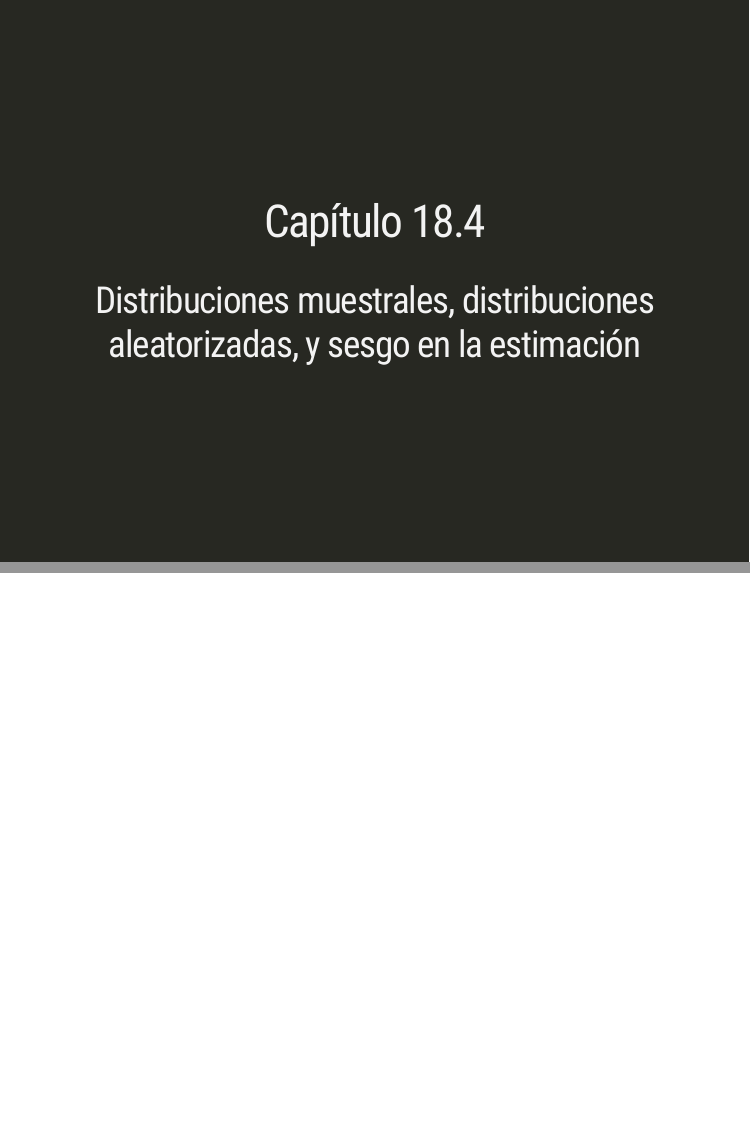
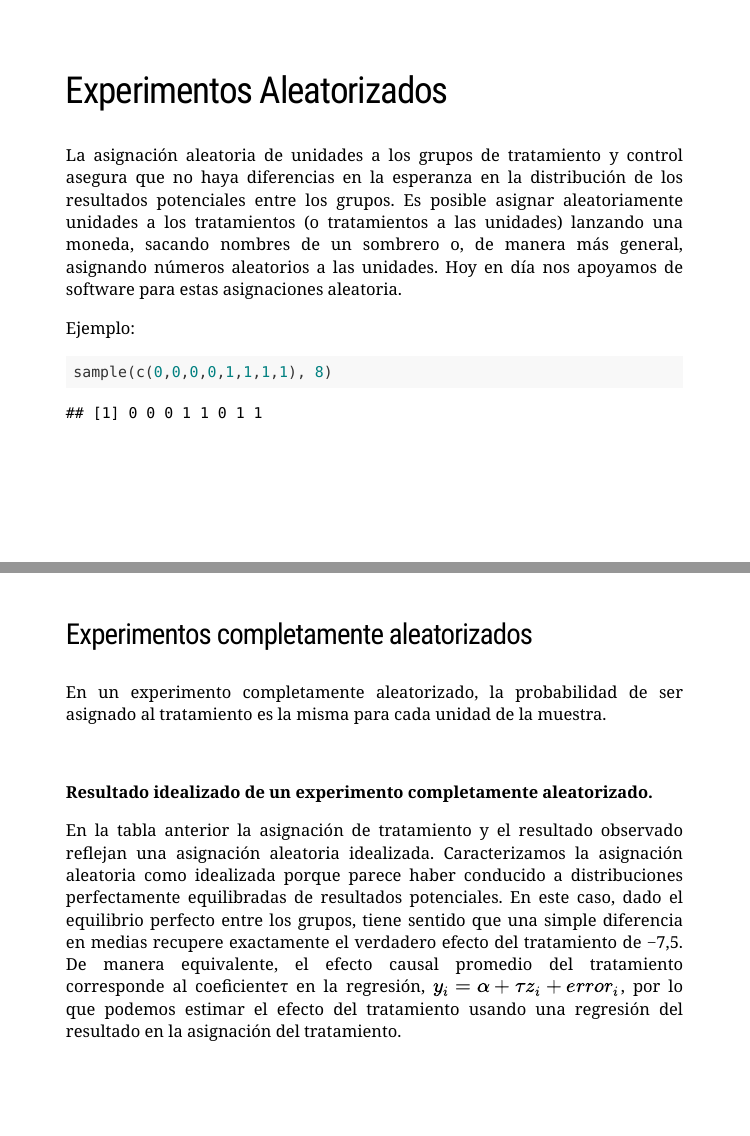
Before and after one commit to AnaTorresR/bayesiana_equipo3, an R Markdown document (presentation.Rmd): pages 15 and 16 of 16 before the commit and pages 15 and 16 of 19 after it, joined at a grey line. Rendered offline with R 4.5, knitr and Pandoc, with nearby package versions; the slides are laid out offline by our stand-in for remark.js, each with all of its steps uncovered, in fonts that may differ from those the slides ask for, and without slide numbers, shadows or browser add-ons; code that draws random numbers runs with fixed seeds of ours; some code elsewhere in the file could not run offline.

Commit message:
Experiemntos aleatorizados

````diff
--- a/presentation.Rmd
+++ b/presentation.Rmd
@@ -303,10 +303,36 @@ knitr::include_graphics("img/random_assign.png")
 ---
 class: inverse, center, middle
 
-
-
 # Capítulo 18.3
 
 ## Experimentos Aleatorizados
 
 ---
+
+</br>
+
+## Experimentos Aleatorizados
+
+<div style="text-align: justify">
+
+La asignación aleatoria de unidades a los grupos de tratamiento y control asegura que no haya diferencias en la esperanza en la distribución de los resultados potenciales entre los grupos. Es posible asignar aleatoriamente unidades a los tratamientos (o tratamientos a las unidades) lanzando una moneda, sacando nombres de un sombrero o, de manera más general, asignando números aleatorios a las unidades. Hoy en día nos apoyamos de software para estas asignaciones aleatoria.
+
+Ejemplo:
+
+```{r}
+sample(c(0,0,0,0,1,1,1,1), 8)
+```
+
+---
+
+### Experimentos completamente aleatorizados
+
+<div style="text-align: justify">
+
+En un experimento completamente aleatorizado, la probabilidad de ser asignado al tratamiento es la misma para cada unidad de la muestra.
+
+</br>
+
+**Resultado idealizado de un experimento completamente aleatorizado.**
+
+En la tabla anterior la asignación de tratamiento y el resultado observado reflejan una asignación aleatoria idealizada. Caracterizamos la asignación aleatoria como idealizada porque parece haber conducido a distribuciones perfectamente equilibradas de resultados potenciales. En este caso, dado el equilibrio perfecto entre los grupos, tiene sentido que una simple diferencia en medias recupere exactamente el verdadero efecto del tratamiento de −7,5. De manera equivalente, el efecto causal promedio del tratamiento corresponde al coeficienteτ en la regresión, $y_i = \alpha + \tau z_i + error_i$, por lo que podemos estimar el efecto del tratamiento usando una regresión del resultado en la asignación del tratamiento.
````
Also changed, not shown: img/experimentos_aleatorios.png (added), presentation.Rmd (15 more changed lines).
